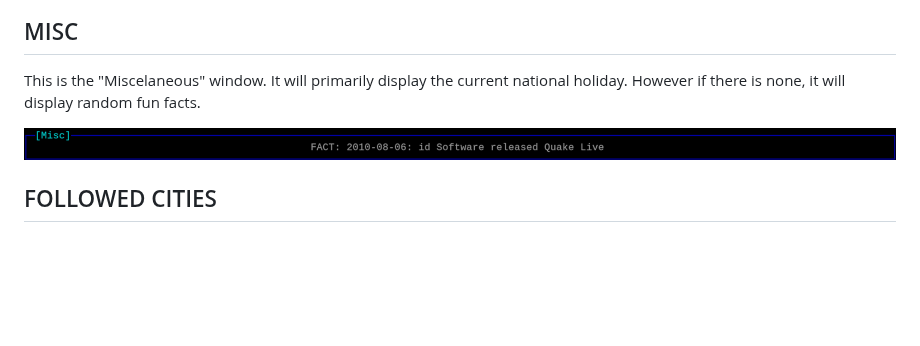
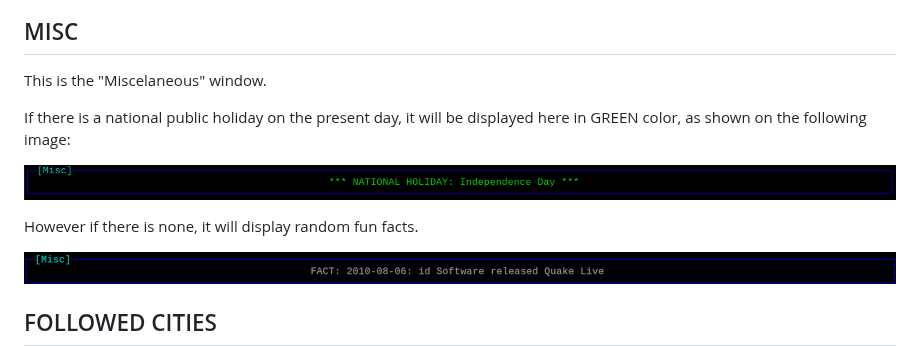
Before and after one commit to StrayFeral/tuiweathergirl, a Markdown page: OVERVIEW.md, the part around the change. Rendered like a GitHub page; pictures changed too: overview/holiday.jpg (added); blank space fills up the shorter version.

Commit message:
Added a new screenshot. Overview document updated.

```diff
--- a/OVERVIEW.md
+++ b/OVERVIEW.md
@@ -114,7 +114,13 @@ This window will display various celestial information. First would be the sunri
 
 ## MISC
 
-This is the "Miscelaneous" window. It will primarily display the current national holiday. However if there is none, it will display random fun facts.
+This is the "Miscelaneous" window.
+
+If there is a national public holiday on the present day, it will be displayed here in GREEN color, as shown on the following image:
+
+[![Holiday](https://github.com/StrayFeral/tuiweathergirl/blob/main/overview/holiday.jpg)](https://github.com/StrayFeral/tuiweathergirl/blob/main/overview/holiday.jpg)
+
+However if there is none, it will display random fun facts.
 
 [![Misc](https://github.com/StrayFeral/tuiweathergirl/blob/main/overview/misc.jpg)](https://github.com/StrayFeral/tuiweathergirl/blob/main/overview/misc.jpg)
 
```
